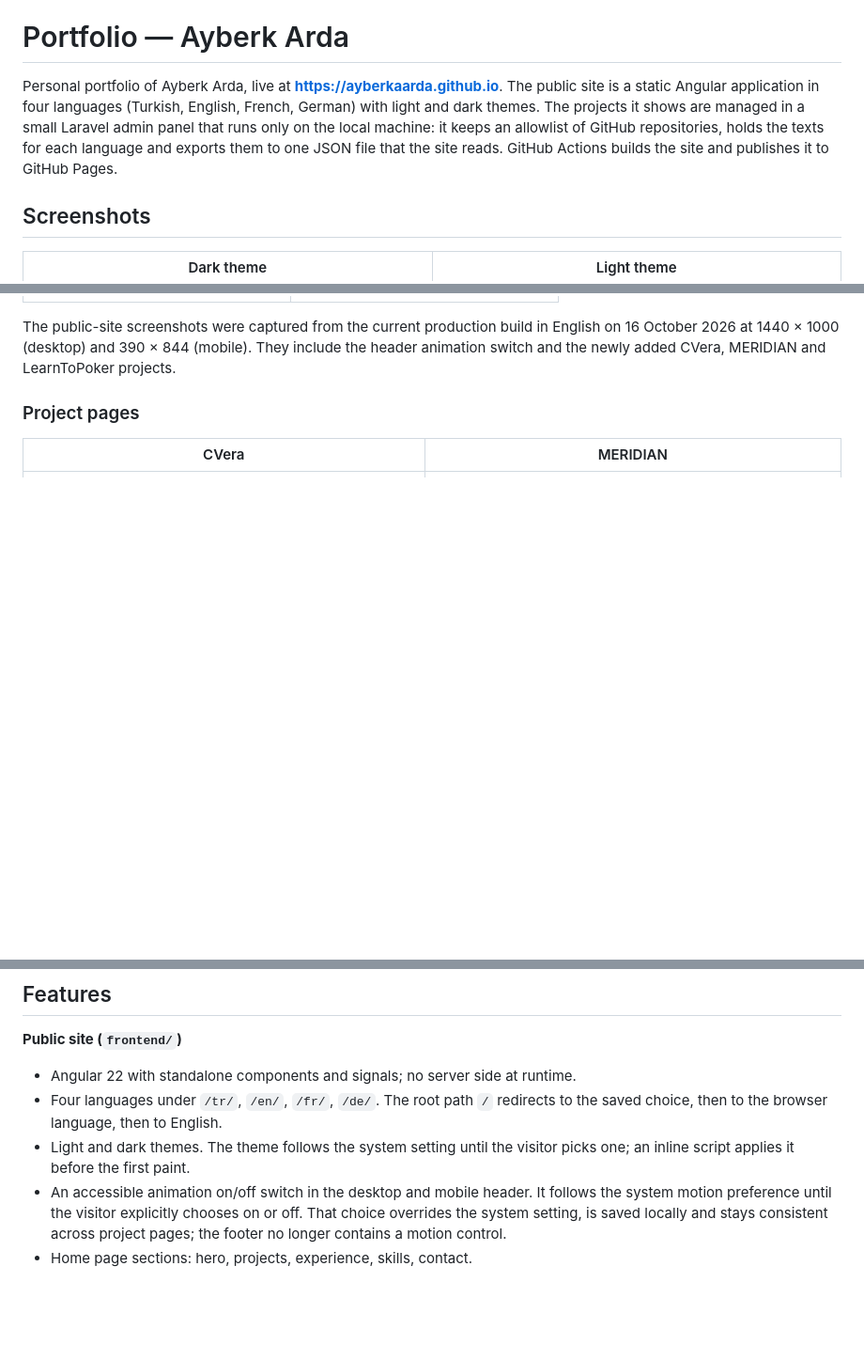
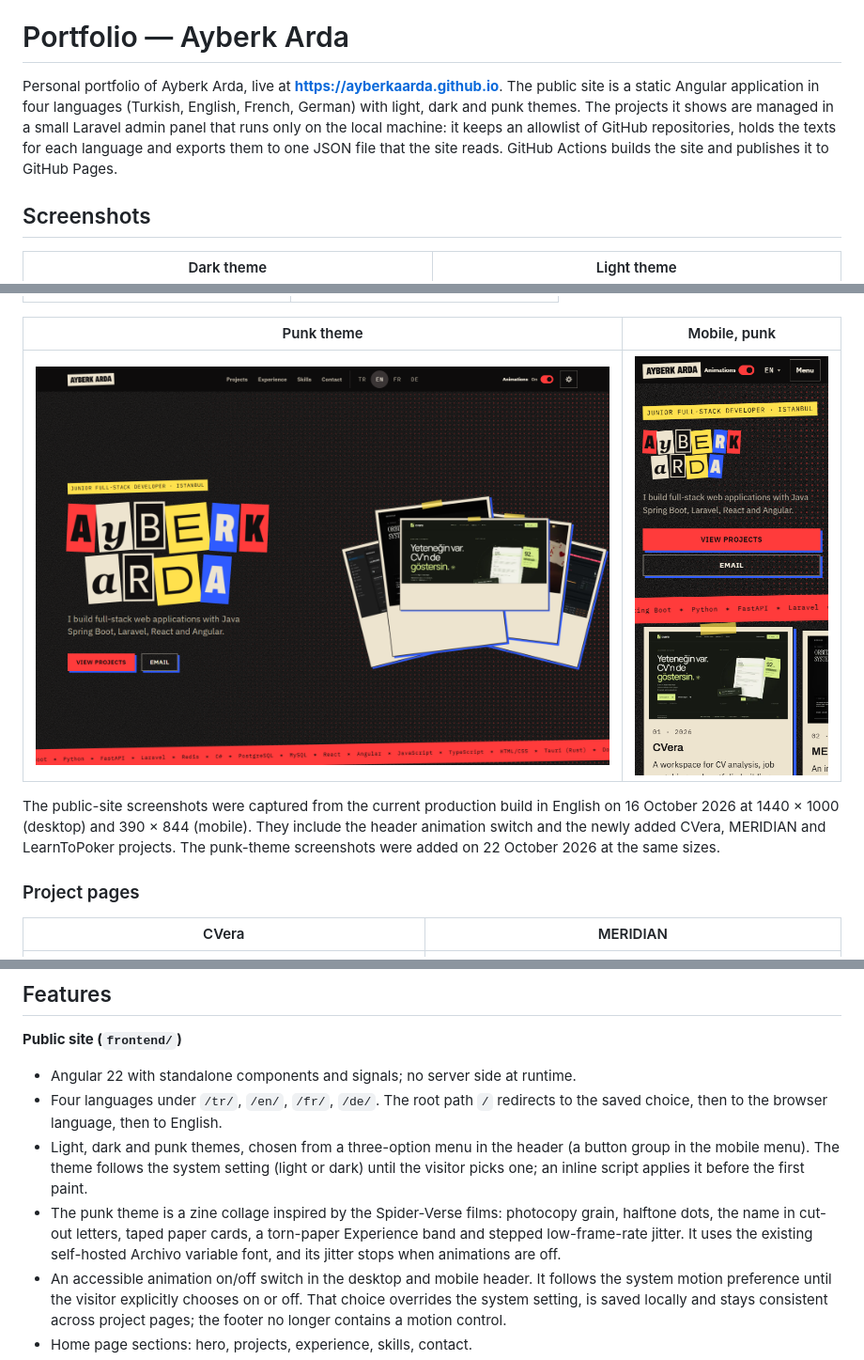
Before and after one commit to ayberkaarda/ayberkaarda.github.io, a Markdown page: README.md, 3 parts joined by grey strips. Shown: that part at 94% size. GitHub-like rendering; pictures changed too: docs/screenshots/hero-punk.png (added), docs/screenshots/mobile-punk.png (added); blank space fills up the shorter version.

```diff
--- a/README.md
+++ b/README.md
@@ -2,7 +2,7 @@
 
 # Portfolio — Ayberk Arda
 
-Personal portfolio of Ayberk Arda, live at **https://ayberkaarda.github.io**. The public site is a static Angular application in four languages (Turkish, English, French, German) with light and dark themes. The projects it shows are managed in a small Laravel admin panel that runs only on the local machine: it keeps an allowlist of GitHub repositories, holds the texts for each language and exports them to one JSON file that the site reads. GitHub Actions builds the site and publishes it to GitHub Pages.
+Personal portfolio of Ayberk Arda, live at **https://ayberkaarda.github.io**. The public site is a static Angular application in four languages (Turkish, English, French, German) with light, dark and punk themes. The projects it shows are managed in a small Laravel admin panel that runs only on the local machine: it keeps an allowlist of GitHub repositories, holds the texts for each language and exports them to one JSON file that the site reads. GitHub Actions builds the site and publishes it to GitHub Pages.
 
 ## Screenshots
 
@@ -15,7 +15,11 @@ Personal portfolio of Ayberk Arda, live at **https://ayberkaarda.github.io**. Th
 | --- | --- |
 | <img src="docs/screenshots/mobile-dark.png" width="300" alt="Home page on a 390 px wide phone screen, dark theme"> | <img src="docs/screenshots/mobile-light.png" width="300" alt="Home page on a 390 px wide phone screen, light theme"> |
 
-The public-site screenshots were captured from the current production build in English on 16 October 2026 at 1440 × 1000 (desktop) and 390 × 844 (mobile). They include the header animation switch and the newly added CVera, MERIDIAN and LearnToPoker projects.
+| Punk theme | Mobile, punk |
+| --- | --- |
+| ![Home page hero in the punk theme: the name in cut-out letters, halftone dots and taped paper cards](docs/screenshots/hero-punk.png) | <img src="docs/screenshots/mobile-punk.png" width="300" alt="Home page on a 390 px wide phone screen, punk theme"> |
+
+The public-site screenshots were captured from the current production build in English on 16 October 2026 at 1440 × 1000 (desktop) and 390 × 844 (mobile). They include the header animation switch and the newly added CVera, MERIDIAN and LearnToPoker projects. The punk-theme screenshots were added on 22 October 2026 at the same sizes.
 
 ### Project pages
 
@@ -43,7 +47,8 @@ The admin panel interface is in Turkish. This earlier admin screenshot is retain
 
 - Angular 22 with standalone components and signals; no server side at runtime.
 - Four languages under `/tr/`, `/en/`, `/fr/`, `/de/`. The root path `/` redirects to the saved choice, then to the browser language, then to English.
-- Light and dark themes. The theme follows the system setting until the visitor picks one; an inline script applies it before the first paint.
+- Light, dark and punk themes, chosen from a three-option menu in the header (a button group in the mobile menu). The theme follows the system setting (light or dark) until the visitor picks one; an inline script applies it before the first paint.
+- The punk theme is a zine collage inspired by the Spider-Verse films: photocopy grain, halftone dots, the name in cut-out letters, taped paper cards, a torn-paper Experience band and stepped low-frame-rate jitter. It uses the existing self-hosted Archivo variable font, and its jitter stops when animations are off.
 - An accessible animation on/off switch in the desktop and mobile header. It follows the system motion preference until the visitor explicitly chooses on or off. That choice overrides the system setting, is saved locally and stays consistent across project pages; the footer no longer contains a motion control.
 - Home page sections: hero, projects, experience, skills, contact.
 - On wide screens, the featured project cards start as a fan in the hero and move into the project grid while scrolling. The scene code is a separate lazy chunk and is not loaded on narrow screens or with reduced motion.
```
Also changed, not shown: other parts of README.md (+1 -1 lines), README.tr.md (+9 -4 lines), 11 other files.
